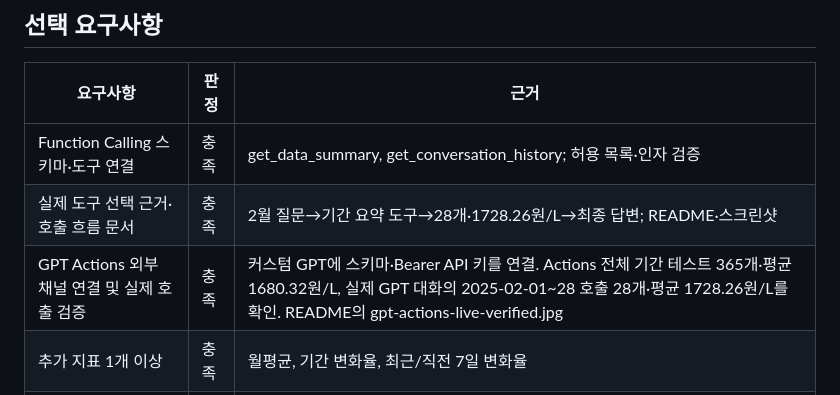
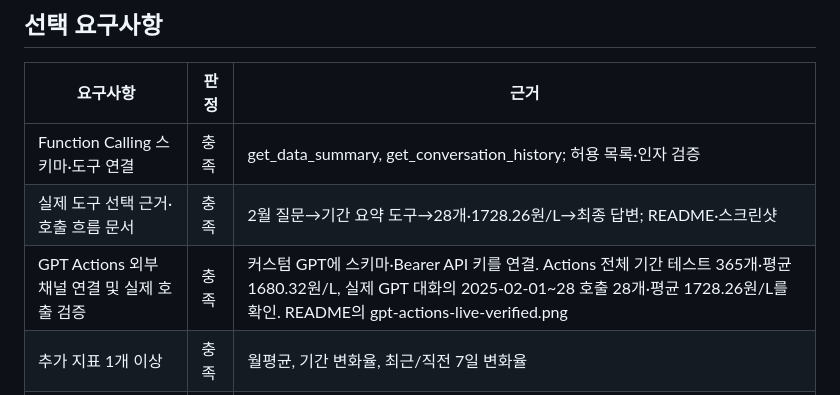
Before and after one commit to llcckk9935/CodysseyM1-2, a Markdown page: mission-audit.md, the part around the change. GitHub-like rendering.

Commit message:
Fix GPT Actions proof image extension in audit

```diff
--- a/mission-audit.md
+++ b/mission-audit.md
@@ -35,7 +35,7 @@
 | --- | --- | --- |
 | Function Calling 스키마·도구 연결 | 충족 | get_data_summary, get_conversation_history; 허용 목록·인자 검증 |
 | 실제 도구 선택 근거·호출 흐름 문서 | 충족 | 2월 질문→기간 요약 도구→28개·1728.26원/L→최종 답변; README·스크린샷 |
-| GPT Actions 외부 채널 연결 및 실제 호출 검증 | 충족 | 커스텀 GPT에 스키마·Bearer API 키를 연결. Actions 전체 기간 테스트 365개·평균 1680.32원/L, 실제 GPT 대화의 2025-02-01~28 호출 28개·평균 1728.26원/L를 확인. README의 gpt-actions-live-verified.jpg |
+| GPT Actions 외부 채널 연결 및 실제 호출 검증 | 충족 | 커스텀 GPT에 스키마·Bearer API 키를 연결. Actions 전체 기간 테스트 365개·평균 1680.32원/L, 실제 GPT 대화의 2025-02-01~28 호출 28개·평균 1728.26원/L를 확인. README의 gpt-actions-live-verified.png |
 | 추가 지표 1개 이상 | 충족 | 월평균, 기간 변화율, 최근/직전 7일 변화율 |
 | 그래프 1개 | 충족 | 실제 일별 SVG 추세 그래프 |
 | CSV 또는 JSON 다운로드 | 충족 | 실제 CSV 다운로드·365개 파싱 확인 |
```
